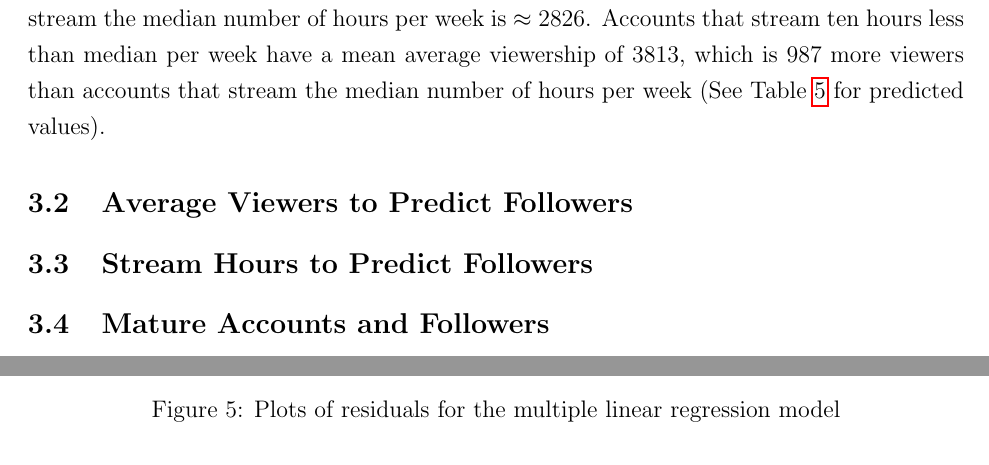
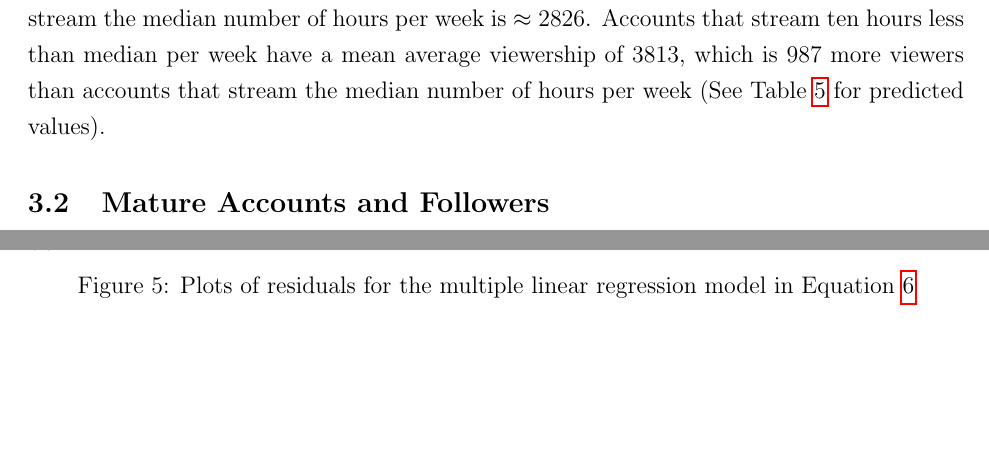
Before and after one commit to matthewacarson/Stat_Crunch_Competition, a LaTeX document (LaTeX_report/final_report.tex): two parts of pages 9 and 10 of 16 before the commit and two parts of pages 8 and 9 of 15 after it, joined at a grey line, cut so that both start at the same text, the shorter picture padded with empty space. Compiled offline with pdfLaTeX.

Commit message:
Auto commit

```diff
--- a/LaTeX_report/final_report.tex
+++ b/LaTeX_report/final_report.tex
@@ -209,9 +209,9 @@ Contrary to what one might think, the amount of time that a Twitch account strea
 
 
 
-\subsection{Average Viewers to Predict Followers}
+%\subsection{Average Viewers to Predict Followers}
 
-\subsection{Stream Hours to Predict Followers}
+%\subsection{Stream Hours to Predict Followers}
 
 
 \subsection{Mature Accounts and Followers}\
@@ -265,7 +266,7 @@ R-squared is rather weak (0.25), but the differences in watch time (mean weekly
         \caption{No non-linear trends are detected in the data}
         \label{fig:plot2}
     \end{subfigure}
-    \caption{Plots of residuals for the multiple linear regression model}
+    \caption{Plots of residuals for the multiple linear regression model in Equation \ref{eq:multi_linear_model}}
     \label{fig:both_plots}
 \end{figure}
 
```
Also changed, not shown: LaTeX_report/final_report.tex (3 more changed lines), 1 other file.
